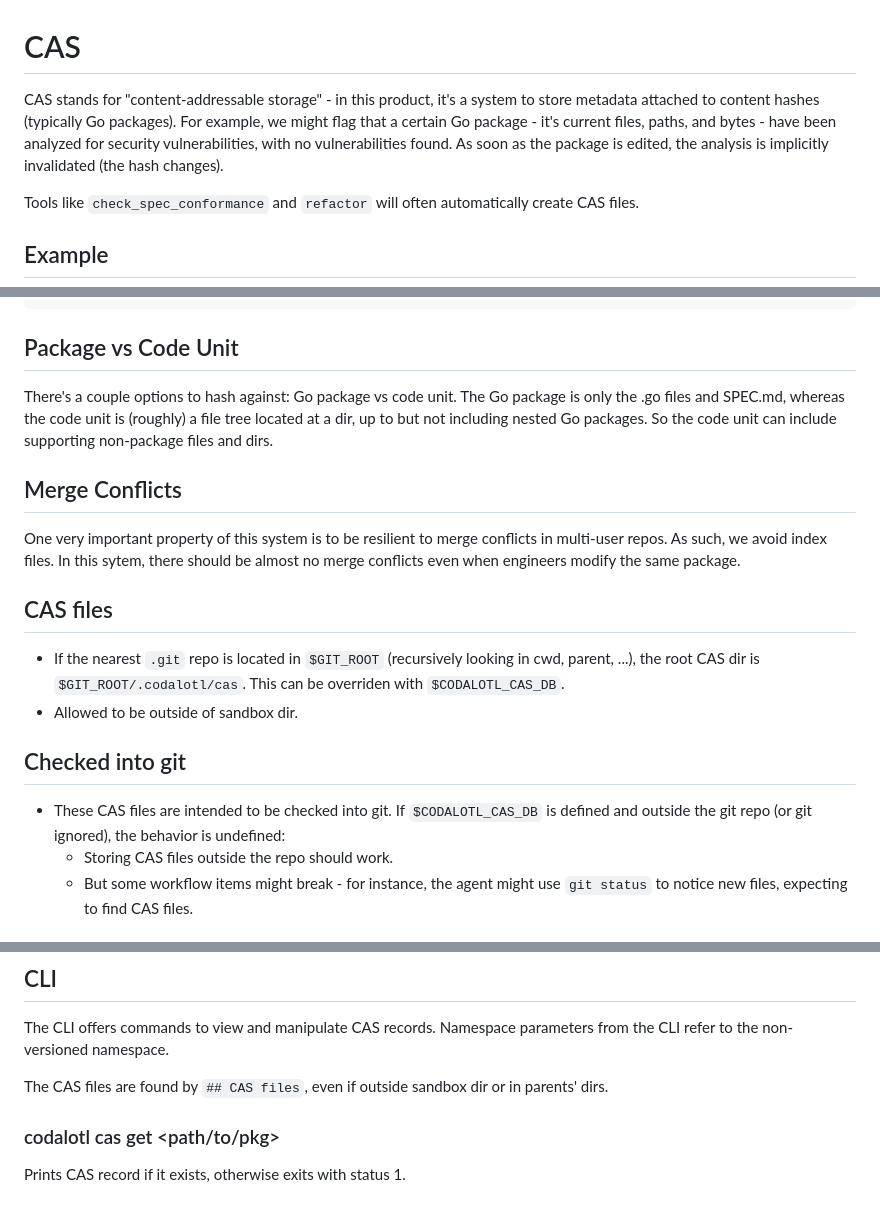
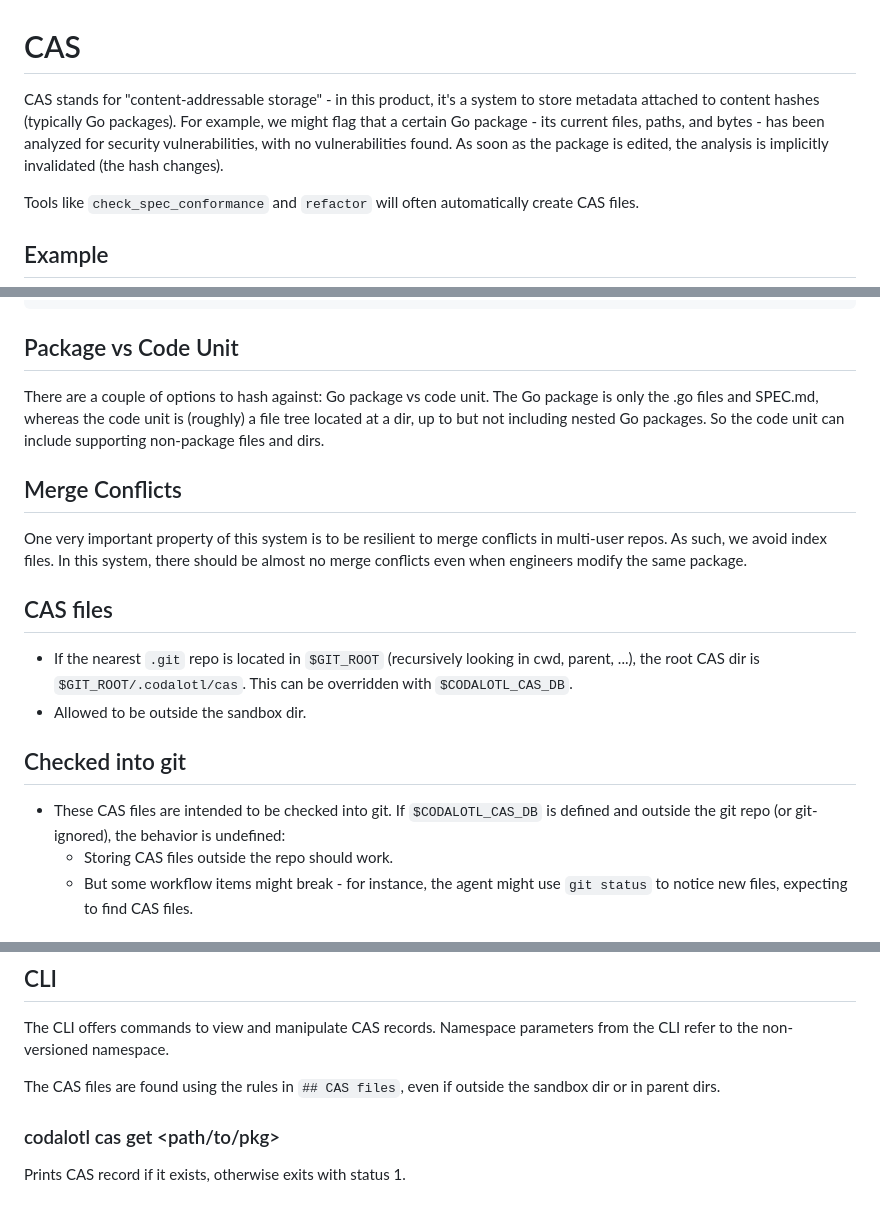
Before and after one commit to codalotl/codalotl, a Markdown page: product-spec/features/cas.md, 3 parts joined by grey strips. GitHub-like rendering.

Commit message:
cas: typos

```diff
--- a/product-spec/features/cas.md
+++ b/product-spec/features/cas.md
@@ -1,6 +1,6 @@
 # CAS
 
-CAS stands for "content-addressable storage" - in this product, it's a system to store metadata attached to content hashes (typically Go packages). For example, we might flag that a certain Go package - it's current files, paths, and bytes - have been analyzed for security vulnerabilities, with no vulnerabilities found. As soon as the package is edited, the analysis is implicitly invalidated (the hash changes).
+CAS stands for "content-addressable storage" - in this product, it's a system to store metadata attached to content hashes (typically Go packages). For example, we might flag that a certain Go package - its current files, paths, and bytes - has been analyzed for security vulnerabilities, with no vulnerabilities found. As soon as the package is edited, the analysis is implicitly invalidated (the hash changes).
 
 Tools like `check_spec_conformance` and `refactor` will often automatically create CAS files.
 
@@ -18,20 +18,20 @@ Which contains a JSON object like this:
 
 ## Package vs Code Unit
 
-There's a couple options to hash against: Go package vs code unit. The Go package is only the .go files and SPEC.md, whereas the code unit is (roughly) a file tree located at a dir, up to but not including nested Go packages. So the code unit can include supporting non-package files and dirs.
+There are a couple of options to hash against: Go package vs code unit. The Go package is only the .go files and SPEC.md, whereas the code unit is (roughly) a file tree located at a dir, up to but not including nested Go packages. So the code unit can include supporting non-package files and dirs.
 
 ## Merge Conflicts
 
-One very important property of this system is to be resilient to merge conflicts in multi-user repos. As such, we avoid index files. In this sytem, there should be almost no merge conflicts even when engineers modify the same package.
+One very important property of this system is to be resilient to merge conflicts in multi-user repos. As such, we avoid index files. In this system, there should be almost no merge conflicts even when engineers modify the same package.
 
 ## CAS files
 
-- If the nearest `.git` repo is located in `$GIT_ROOT` (recursively looking in cwd, parent, ...), the root CAS dir is `$GIT_ROOT/.codalotl/cas`. This can be overriden with `$CODALOTL_CAS_DB`.
-- Allowed to be outside of sandbox dir.
+- If the nearest `.git` repo is located in `$GIT_ROOT` (recursively looking in cwd, parent, ...), the root CAS dir is `$GIT_ROOT/.codalotl/cas`. This can be overridden with `$CODALOTL_CAS_DB`.
+- Allowed to be outside the sandbox dir.
 
 ## Checked into git
 
-- These CAS files are intended to be checked into git. If `$CODALOTL_CAS_DB` is defined and outside the git repo (or git ignored), the behavior is undefined:
+- These CAS files are intended to be checked into git. If `$CODALOTL_CAS_DB` is defined and outside the git repo (or git-ignored), the behavior is undefined:
     - Storing CAS files outside the repo should work.
     - But some workflow items might break - for instance, the agent might use `git status` to notice new files, expecting to find CAS files.
 
@@ -45,7 +45,7 @@ Each namespace "knows" its associated current version and a hash mode (e.g., pac
 
 The CLI offers commands to view and manipulate CAS records. Namespace parameters from the CLI refer to the non-versioned namespace.
 
-The CAS files are found by `## CAS files`, even if outside sandbox dir or in parents' dirs.
+The CAS files are found using the rules in `## CAS files`, even if outside the sandbox dir or in parent dirs.
 
 ### codalotl cas get <namespace> <path/to/pkg>
 
```
Also changed, not shown: other parts of product-spec/features/cas.md (+1 -1 lines).
